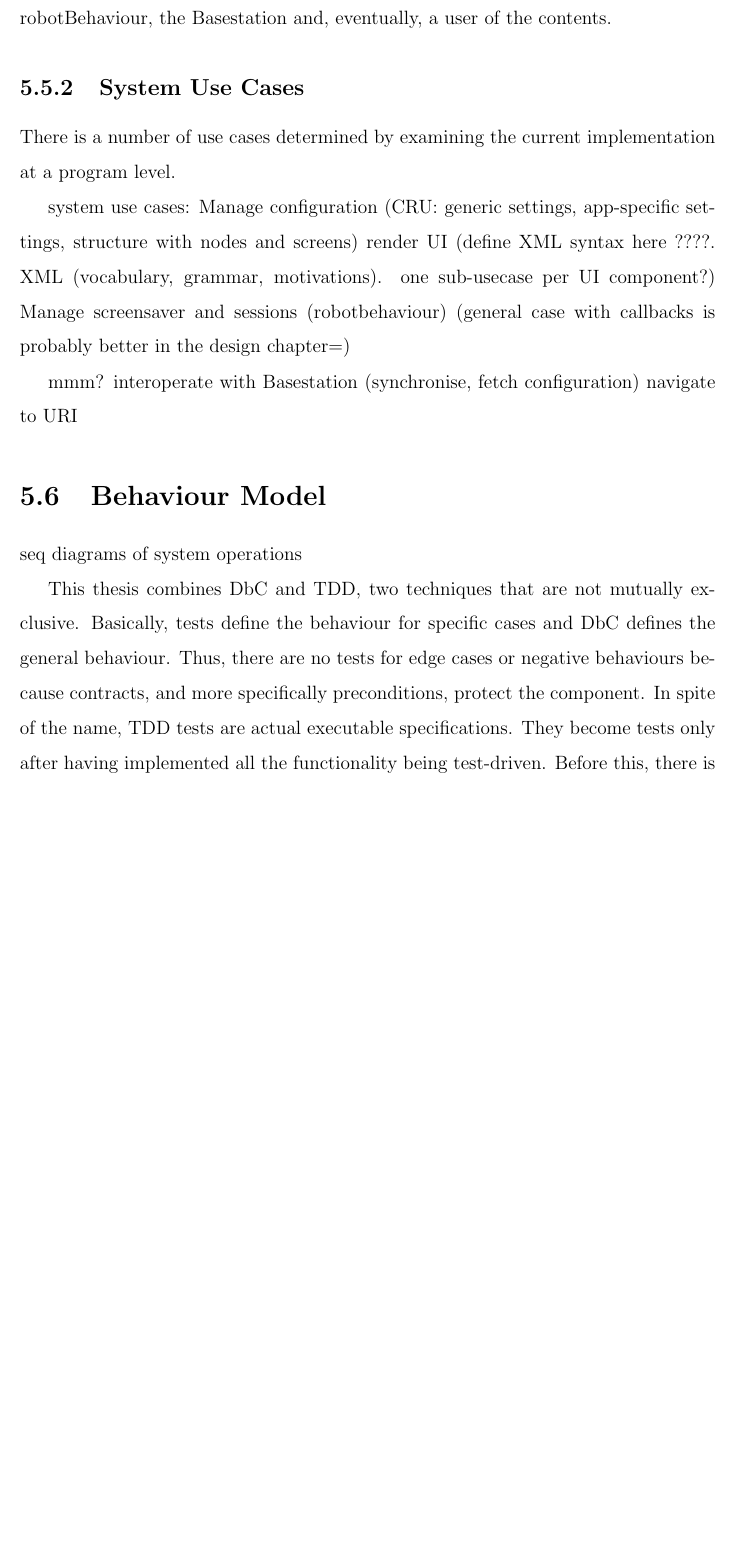
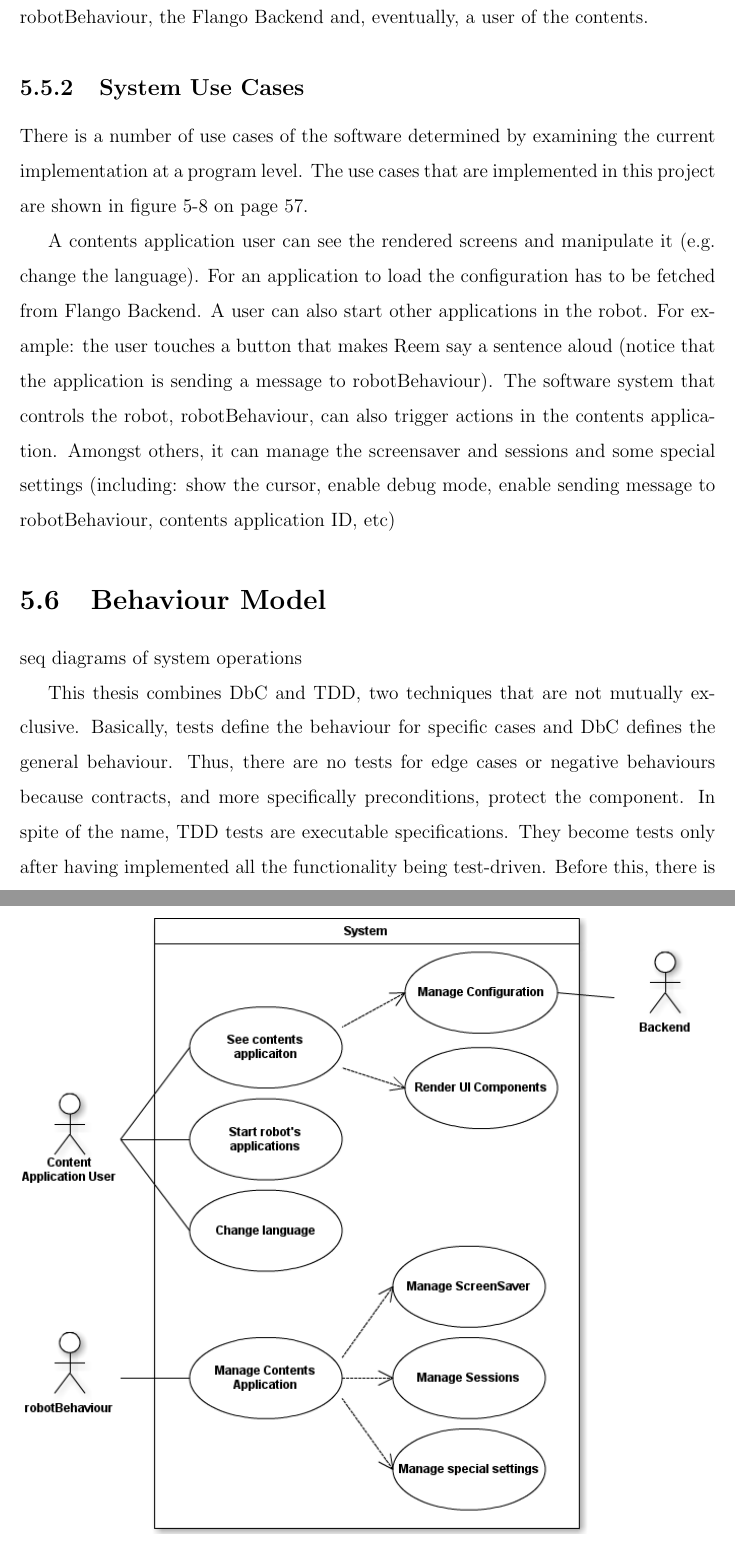
Before and after one commit to egamonal/msthesis, a LaTeX thesis (main.tex, which reads chap5.tex): part of page 54 of 63 before the commit and two parts of pages 54 and 57 of 65 after it, the two joined at a grey line, cut so that both start at the same text, the shorter picture padded with empty space. Compiled offline with pdfLaTeX.

Commit message:
adds the first version of the system use case diagram and some descriptions. ready to add the system use case specification.

```diff
--- a/chap5.tex
+++ b/chap5.tex
@@ -425,21 +425,28 @@ Humans only interact directly with the output of this software (see \fref{sec:co
 For example: the program renders a screen with one button whose action is to make Reem say "hi, my name is Reem".
 The input is an \ac{XML} file, the output is a web \ac{GUI} ready to be used.
 Humans can now touch the button that sends events to robotBehaviour so, essentially, the \ac{GUI} of the program and not only the output is built as a function of the input.
-The actual actors are robotBehaviour, the Basestation and, eventually, a user of the contents.
+The actual actors are robotBehaviour, the Flango Backend  and, eventually, a user of the contents.
 
 
 \subsection{System Use Cases}
-There is a number of use cases determined by examining the current implementation at a program level.
 
+\begin{figure}[htb]
+    \centering
+    \includegraphics[width=\linewidth]{figures/specification-sucs}
+    \caption{System Use Cases}
+    \label{fig:specification-sucs}
+\end{figure}
 
-system use cases:
-Manage configuration (CRU: generic settings, app-specific settings, structure with nodes and screens)
-render UI (define XML syntax here ????. XML (vocabulary, grammar, motivations). one sub-usecase per UI component?)
-Manage screensaver and sessions (robotbehaviour) (general case with callbacks is probably better in the design chapter=)
+There is a number of use cases of the software determined by examining the current implementation at a program level.
+The use cases that are implemented in this project are shown in \fref{fig:specification-sucs}.
 
-mmm?
-interoperate with Basestation (synchronise, fetch configuration)
-navigate to URI
+A contents application user can see the rendered screens and manipulate it (e.g. change the language).
+For an application to load the configuration has to be fetched from Flango Backend.
+A user can also start other applications in the robot.
+For example: the user touches a button that makes Reem say a sentence aloud (notice that the application is sending a message to robotBehaviour).
+The software system that controls the robot, robotBehaviour, can also trigger actions in the contents application.
+Amongst others, it can manage the screensaver and sessions and some special settings (including: show the cursor, enable debug mode, enable sending message to robotBehaviour, contents application ID, etc)
+
 
 
 
@@ -449,7 +456,7 @@ seq diagrams of system operations
 This thesis combines \ac{DbC} and \ac{TDD}, two techniques that are not mutually exclusive.
 Basically, tests define the behaviour for specific cases and \ac{DbC} defines the general behaviour.
 Thus, there are no tests for edge cases or negative behaviours because contracts, and more specifically preconditions, protect the component.
-In spite of the name, \ac{TDD} tests are actual executable specifications.
+In spite of the name, \ac{TDD} tests are executable specifications.
 They become tests only after having implemented all the functionality being test-driven.
 Before this, there is nothing to actually test and these artifacts are rather executable specifications, but not tests.
 Tests (specifications) are written before the code and define the behaviour of components.
```
Also changed, not shown: misc/packages/risk-tpl.sty (+3 -0 lines), figures/specification-sucs.png (added), chap5.tex (22 more changed lines).
